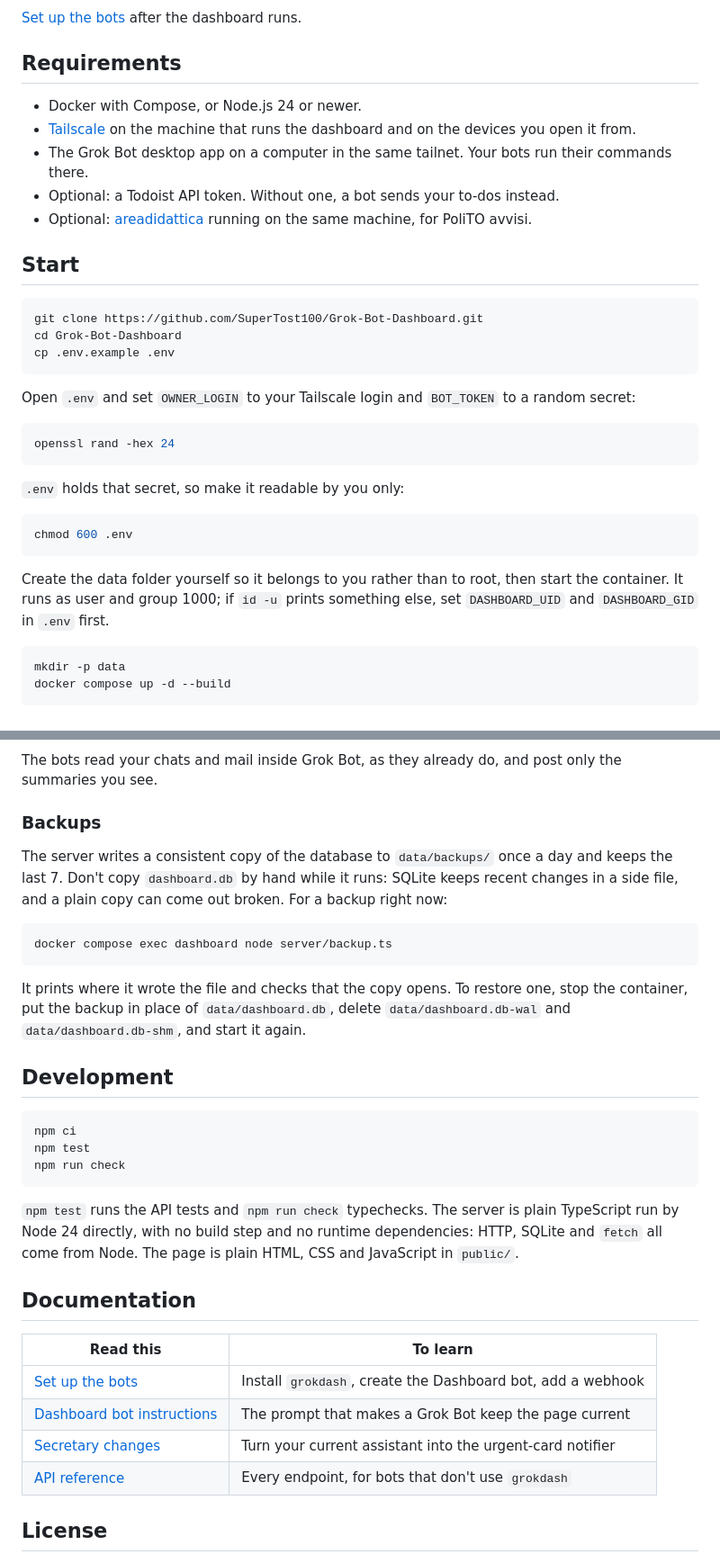
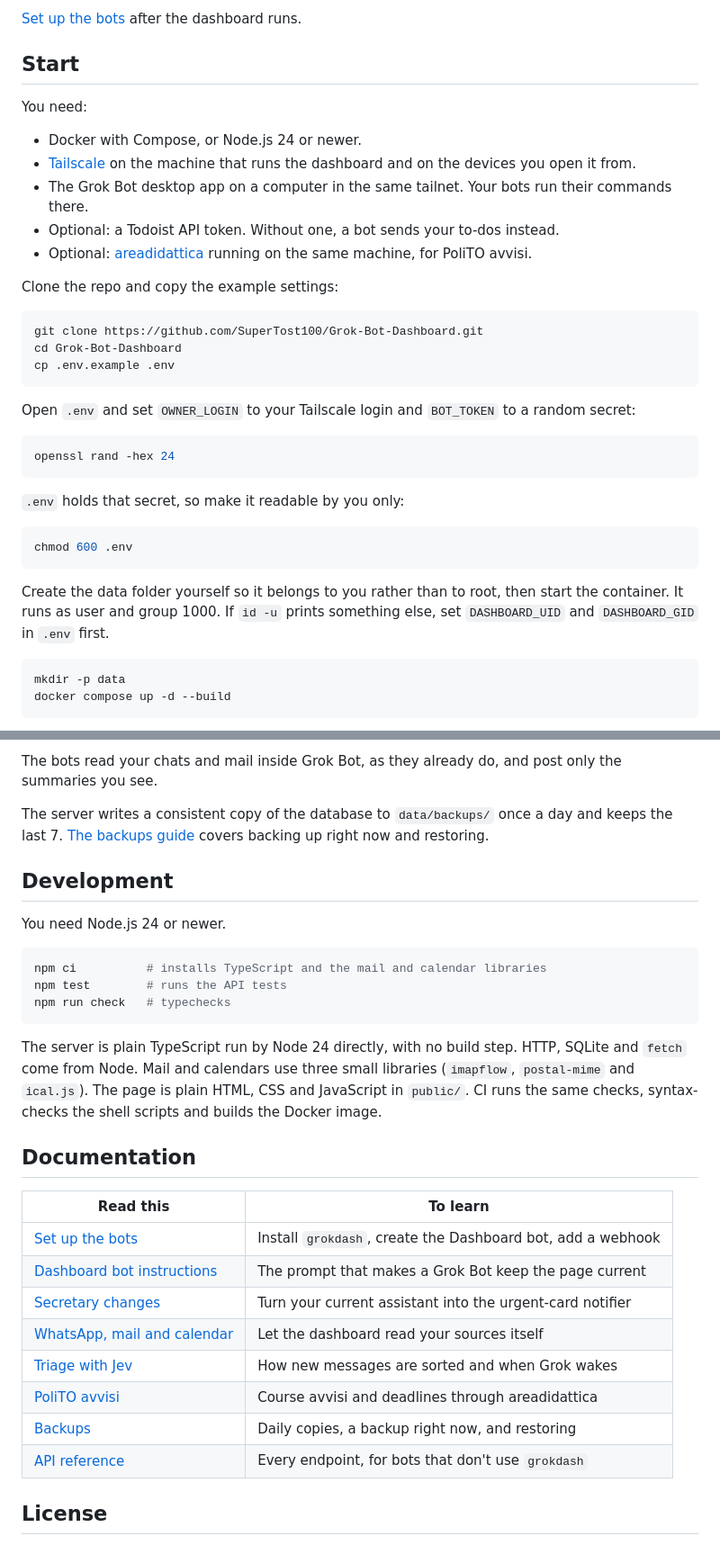
Before and after one commit to SuperTost100/Grok-Bot-Dashboard, a Markdown page: README.md, 2 parts joined by grey strips. Shown at 90% size. GitHub-like rendering.

````diff
--- a/README.md
+++ b/README.md
@@ -27,7 +74,9 @@ A Grok Bot named "Dashboard" scans your WhatsApp, mail and calendar on a schedul
 
 [Set up the bots](bot/README.md) after the dashboard runs.
 
-## Requirements
+## Start
+
+You need:
 
 - Docker with Compose, or Node.js 24 or newer.
 - [Tailscale](https://tailscale.com) on the machine that runs the dashboard and on the devices you open it from.
@@ -35,7 +84,7 @@ A Grok Bot named "Dashboard" scans your WhatsApp, mail and calendar on a schedul
 - Optional: a Todoist API token. Without one, a bot sends your to-dos instead.
 - Optional: [areadidattica](https://github.com/SuperTost100/areadidattica-cli) running on the same machine, for PoliTO avvisi.
 
-## Start
+Clone the repo and copy the example settings:
 
 ```bash
 git clone https://github.com/SuperTost100/Grok-Bot-Dashboard.git
@@ -55,7 +104,7 @@ openssl rand -hex 24
 chmod 600 .env
 ```
 
-Create the data folder yourself so it belongs to you rather than to root, then start the container. It runs as user and group 1000; if `id -u` prints something else, set `DASHBOARD_UID` and `DASHBOARD_GID` in `.env` first.
+Create the data folder yourself so it belongs to you rather than to root, then start the container. It runs as user and group 1000. If `id -u` prints something else, set `DASHBOARD_UID` and `DASHBOARD_GID` in `.env` first.
 
 ```bash
 mkdir -p data
@@ -182,25 +174,19 @@ Everything lives in one SQLite file, `data/dashboard.db`, readable by your user
 
 The bots read your chats and mail inside Grok Bot, as they already do, and post only the summaries you see.
 
-### Backups
-
-The server writes a consistent copy of the database to `data/backups/` once a day and keeps the last 7. Don't copy `dashboard.db` by hand while it runs: SQLite keeps recent changes in a side file, and a plain copy can come out broken. For a backup right now:
-
-```bash
-docker compose exec dashboard node server/backup.ts
-```
-
-It prints where it wrote the file and checks that the copy opens. To restore one, stop the container, put the backup in place of `data/dashboard.db`, delete `data/dashboard.db-wal` and `data/dashboard.db-shm`, and start it again.
+The server writes a consistent copy of the database to `data/backups/` once a day and keeps the last 7. [The backups guide](docs/backups.md) covers backing up right now and restoring.
 
 ## Development
 
+You need Node.js 24 or newer.
+
 ```bash
-npm ci
-npm test
-npm run check
+npm ci          # installs TypeScript and the mail and calendar libraries
+npm test        # runs the API tests
+npm run check   # typechecks
 ```
 
-`npm test` runs the API tests and `npm run check` typechecks. The server is plain TypeScript run by Node 24 directly, with no build step and no runtime dependencies: HTTP, SQLite and `fetch` all come from Node. The page is plain HTML, CSS and JavaScript in `public/`.
+The server is plain TypeScript run by Node 24 directly, with no build step. HTTP, SQLite and `fetch` come from Node. Mail and calendars use three small libraries (`imapflow`, `postal-mime` and `ical.js`). The page is plain HTML, CSS and JavaScript in `public/`. CI runs the same checks, syntax-checks the shell scripts and builds the Docker image.
 
 ## Documentation
 
@@ -209,6 +195,10 @@ npm run check
 | [Set up the bots](bot/README.md)                   | Install `grokdash`, create the Dashboard bot, add a webhook |
 | [Dashboard bot instructions](bot/dashboard-bot.md) | The prompt that makes a Grok Bot keep the page current      |
 | [Secretary changes](bot/secretary.md)              | Turn your current assistant into the urgent-card notifier   |
+| [WhatsApp, mail and calendar](docs/sources.md)     | Let the dashboard read your sources itself                  |
+| [Triage with Jev](docs/triage.md)                  | How new messages are sorted and when Grok wakes             |
+| [PoliTO avvisi](docs/polito.md)                    | Course avvisi and deadlines through areadidattica           |
+| [Backups](docs/backups.md)                         | Daily copies, a backup right now, and restoring             |
 | [API reference](docs/API.md)                       | Every endpoint, for bots that don't use `grokdash`          |
 
 ## License
````
Also changed, not shown: other parts of README.md (+60 -70 lines), bot/README.md (+1 -1 lines), docs/backups.md (added, +13 -0 lines), docs/polito.md (added, +22 -0 lines), docs/sources.md (added, +11 -0 lines), docs/triage.md (added, +38 -0 lines), docs/screenshots/archive-dark.png (added), docs/screenshots/archive-light.png (added), docs/screenshots/settings-dark.png (added), docs/screenshots/settings-light.png (added), docs/screenshots/today-dark.png, docs/screenshots/today-light.png, 2 other files.
